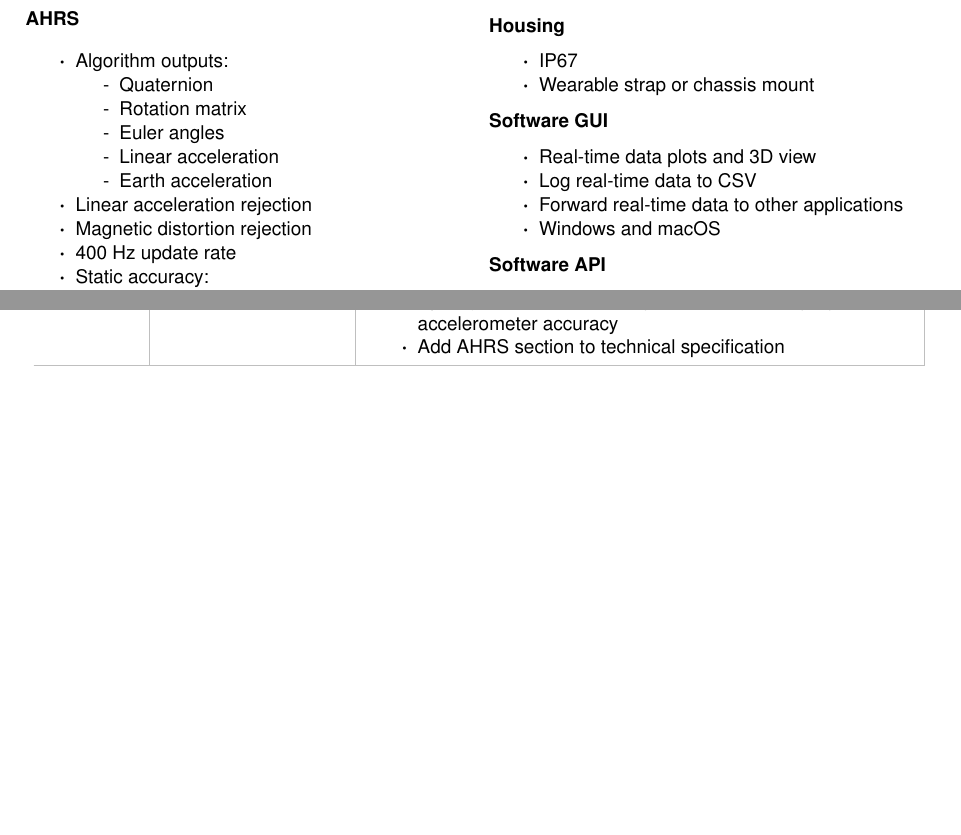
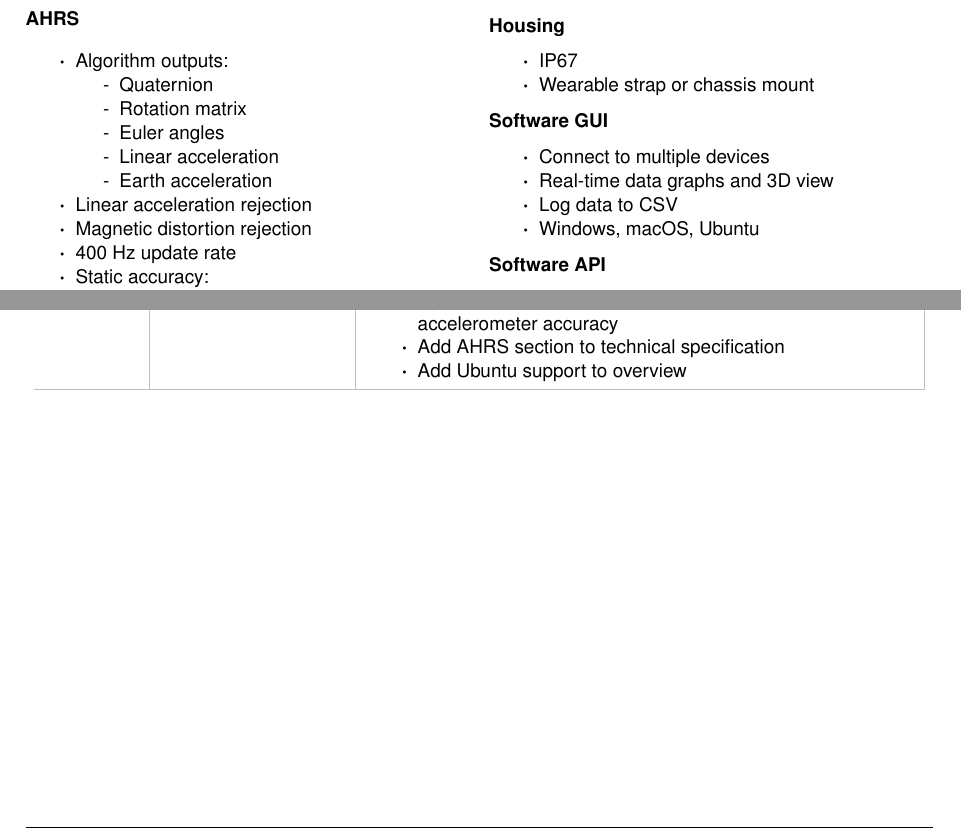
Before and after one commit to xioTechnologies/x-IMU3-User-Manual, a LaTeX document (main.tex, which reads Sections/overview.tex, documentVersionHistory.tex): two parts of pages 6 and 56 of 57, joined at a grey line, cut so that both start at the same text, the shorter picture padded with empty space. Compiled offline with pdfLaTeX.

Commit message:
Add Ubuntu support to overview

```diff
--- a/Sections/overview.tex
+++ b/Sections/overview.tex
@@ -93,10 +93,10 @@ The x-IMU3 is x-io Technologies' third generation \ac{IMU}.  It is a high-perfor
 
 \textbf{Software \acs{GUI}}
 \begin{itemize}[nolistsep]
-    \item Real-time data plots and 3D view
-    \item Log real-time data to \acs{CSV}
-    \item Forward real-time data to other applications
-    \item Windows and macOS
+    \item Connect to multiple devices
+    \item Real-time data graphs and 3D view
+    \item Log data to \acs{CSV}
+    \item Windows, macOS, Ubuntu
 \end{itemize}
 
 \textbf{Software \acs{API}}
--- a/documentVersionHistory.tex
+++ b/documentVersionHistory.tex
@@ -115,6 +115,7 @@
 			\item Add footnote for Wi-Fi download in overview
 			\item Specify accelerometer, magnetometer, and high-g accelerometer accuracy
 			\item Add AHRS section to technical specification
+			\item Add Ubuntu support to overview
         \end{itemize}\\
         \arrayrulecolor{gray!50}\hline
     \end{longtable}
```
